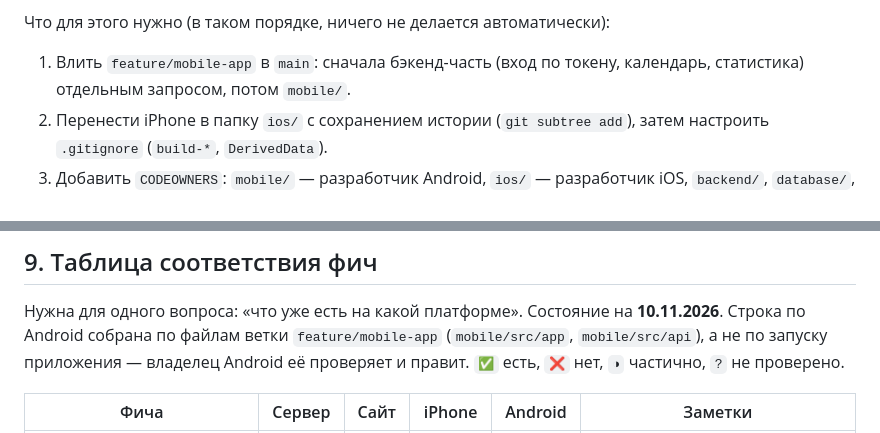
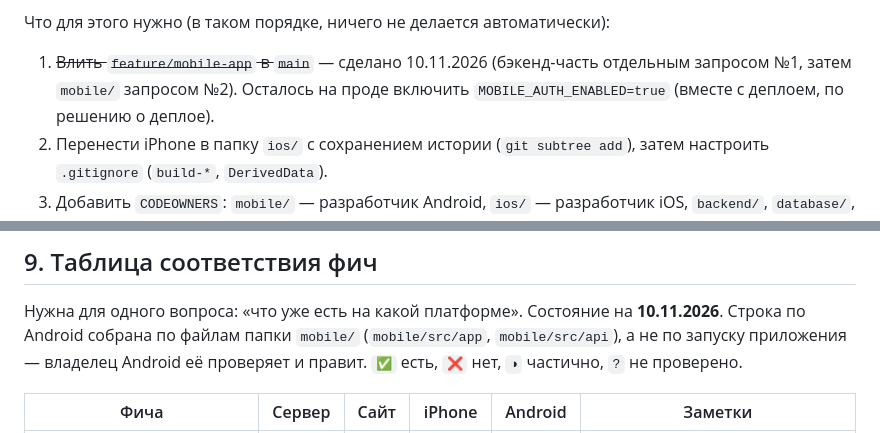
Before and after one commit to lesha2701/SportHelper, a Markdown page: ARCHITECTURE.md, 2 parts joined by grey strips. Rendered like a GitHub page.

```diff
--- a/ARCHITECTURE.md
+++ b/ARCHITECTURE.md
@@ -141,7 +139,7 @@ SportHelper/            (репозиторий)
 теряются, а «текущая версия» перестаёт быть единой. Короткие ветки для отдельных фич — нормально, долгая ветка на всю платформу — нет.
 
 Что для этого нужно (в таком порядке, ничего не делается автоматически):
-1. Влить `feature/mobile-app` в `main`: сначала бэкенд-часть (вход по токену, календарь, статистика) отдельным запросом, потом `mobile/`.
+1. ~~Влить `feature/mobile-app` в `main`~~ — сделано 10.11.2026 (бэкенд-часть отдельным запросом №1, затем `mobile/` запросом №2). Осталось на проде включить `MOBILE_AUTH_ENABLED=true` (вместе с деплоем, по решению о деплое).
 2. Перенести iPhone в папку `ios/` с сохранением истории (`git subtree add`), затем настроить `.gitignore` (`build-*`, `DerivedData`).
 3. Добавить `CODEOWNERS`: `mobile/` — разработчик Android, `ios/` — разработчик iOS, `backend/`, `database/`, `frontend/`, `docs/` — оба.
 4. Настроить проверки по путям: правка `ios/` запускает только iOS-тесты, правка `backend/` — тесты бэкенда и контрольный прогон
@@ -172,7 +170,7 @@ SportHelper/            (репозиторий)
 ## 9. Таблица соответствия фич
 
 Нужна для одного вопроса: «что уже есть на какой платформе». Состояние на **10.11.2026**. Строка по Android собрана по файлам
-ветки `feature/mobile-app` (`mobile/src/app`, `mobile/src/api`), а не по запуску приложения — владелец Android её проверяет и правит.
+папки `mobile/` (`mobile/src/app`, `mobile/src/api`), а не по запуску приложения — владелец Android её проверяет и правит.
 `✅` есть, `❌` нет, `◑` частично, `?` не проверено.
 
 | Фича | Сервер | Сайт | iPhone | Android | Заметки |
```
Also changed, not shown: other parts of ARCHITECTURE.md (+6 -8 lines).
